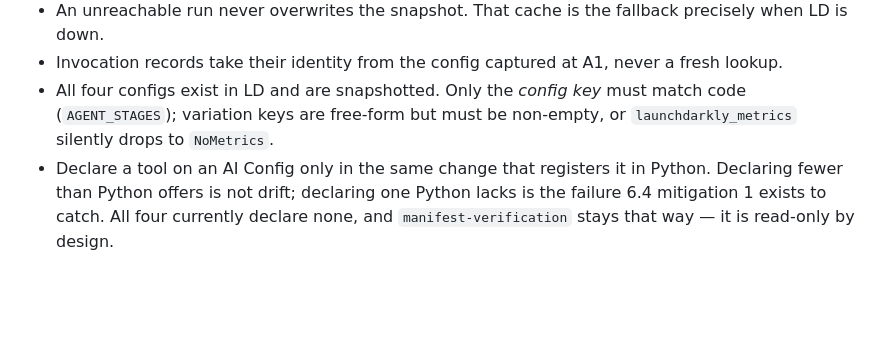
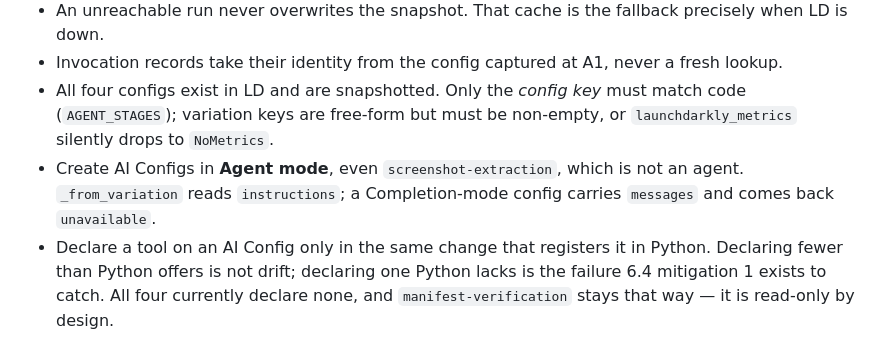
Before and after one commit to jeremy-m-mcgee/bbq-shipment-agent, a Markdown page: CLAUDE.md, the part around the change. GitHub-like rendering; blank space fills up the shorter version.

```diff
--- a/CLAUDE.md
+++ b/CLAUDE.md
@@ -98,5 +98,6 @@ All ten steps are built. B1 is `recipients/extraction.py`, B3 is
 - An unreachable run never overwrites the snapshot. That cache is the fallback precisely when LD is down.
 - Invocation records take their identity from the config captured at A1, never a fresh lookup.
 - All four configs exist in LD and are snapshotted. Only the *config key* must match code (`AGENT_STAGES`); variation keys are free-form but must be non-empty, or `launchdarkly_metrics` silently drops to `NoMetrics`.
+- Create AI Configs in **Agent mode**, even `screenshot-extraction`, which is not an agent. `_from_variation` reads `instructions`; a Completion-mode config carries `messages` and comes back `unavailable`.
 - Declare a tool on an AI Config only in the same change that registers it in Python. Declaring fewer than Python offers is not drift; declaring one Python lacks is the failure 6.4 mitigation 1 exists to catch. All four currently declare none, and `manifest-verification` stays that way — it is read-only by design.
 - Instruction text lives in LD, not in the repo. Drafting a change in a scratch file is fine; committing it is not. Two copies where one is unserved is the drift the snapshot exists to detect.
```
Also changed, not shown: docs/screenshot-extraction-config.md (deleted, +0 -121 lines), docs/screenshot-fixtures.md (deleted, +0 -140 lines).
